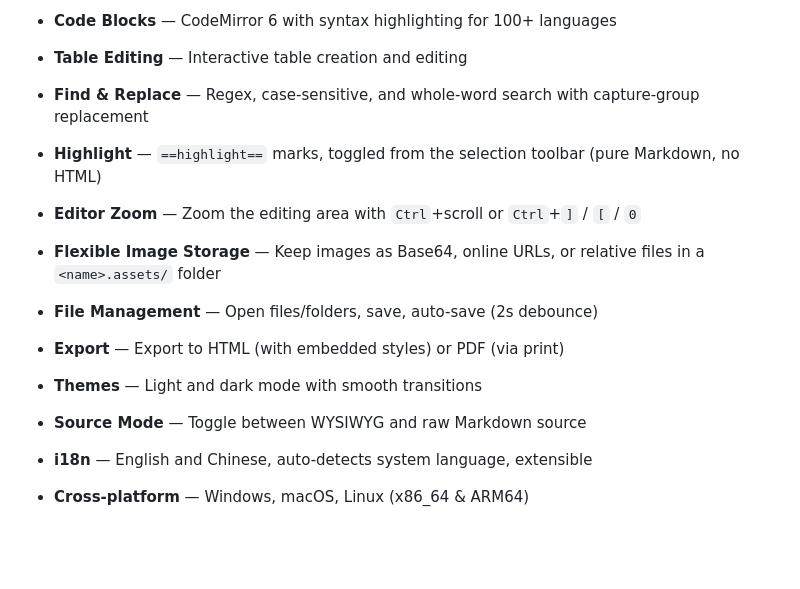
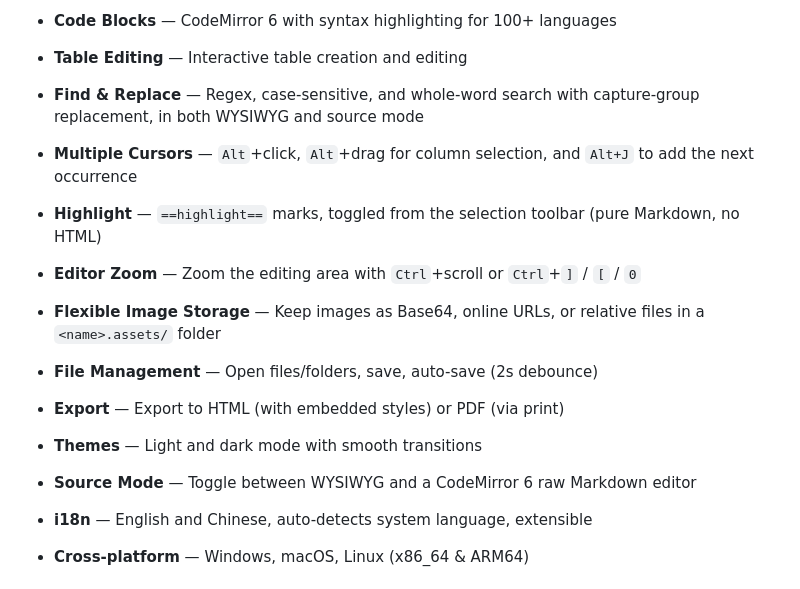
Before and after one commit to butterfly2sea/milkdown-editor, a Markdown page: README.md, the part around one of its changes. GitHub-like rendering; blank space fills up the shorter version.

```diff
--- a/README.md
+++ b/README.md
@@ -18,7 +18,9 @@ A Typora-like WYSIWYG Markdown editor built with [Milkdown](https://milkdown.dev
 
 * **Table Editing** — Interactive table creation and editing
 
-* **Find & Replace** — Regex, case-sensitive, and whole-word search with capture-group replacement
+* **Find & Replace** — Regex, case-sensitive, and whole-word search with capture-group replacement, in both WYSIWYG and source mode
+
+* **Multiple Cursors** — `Alt`+click, `Alt`+drag for column selection, and `Alt+J` to add the next occurrence
 
 * **Highlight** — `==highlight==` marks, toggled from the selection toolbar (pure Markdown, no HTML)
 
@@ -32,7 +34,7 @@ A Typora-like WYSIWYG Markdown editor built with [Milkdown](https://milkdown.dev
 
 * **Themes** — Light and dark mode with smooth transitions
 
-* **Source Mode** — Toggle between WYSIWYG and raw Markdown source
+* **Source Mode** — Toggle between WYSIWYG and a CodeMirror 6 raw Markdown editor
 
 * **i18n** — English and Chinese, auto-detects system language, extensible
 
```
Also changed, not shown: other parts of README.md (+18 -1 lines), README.zh.md (+22 -3 lines).
